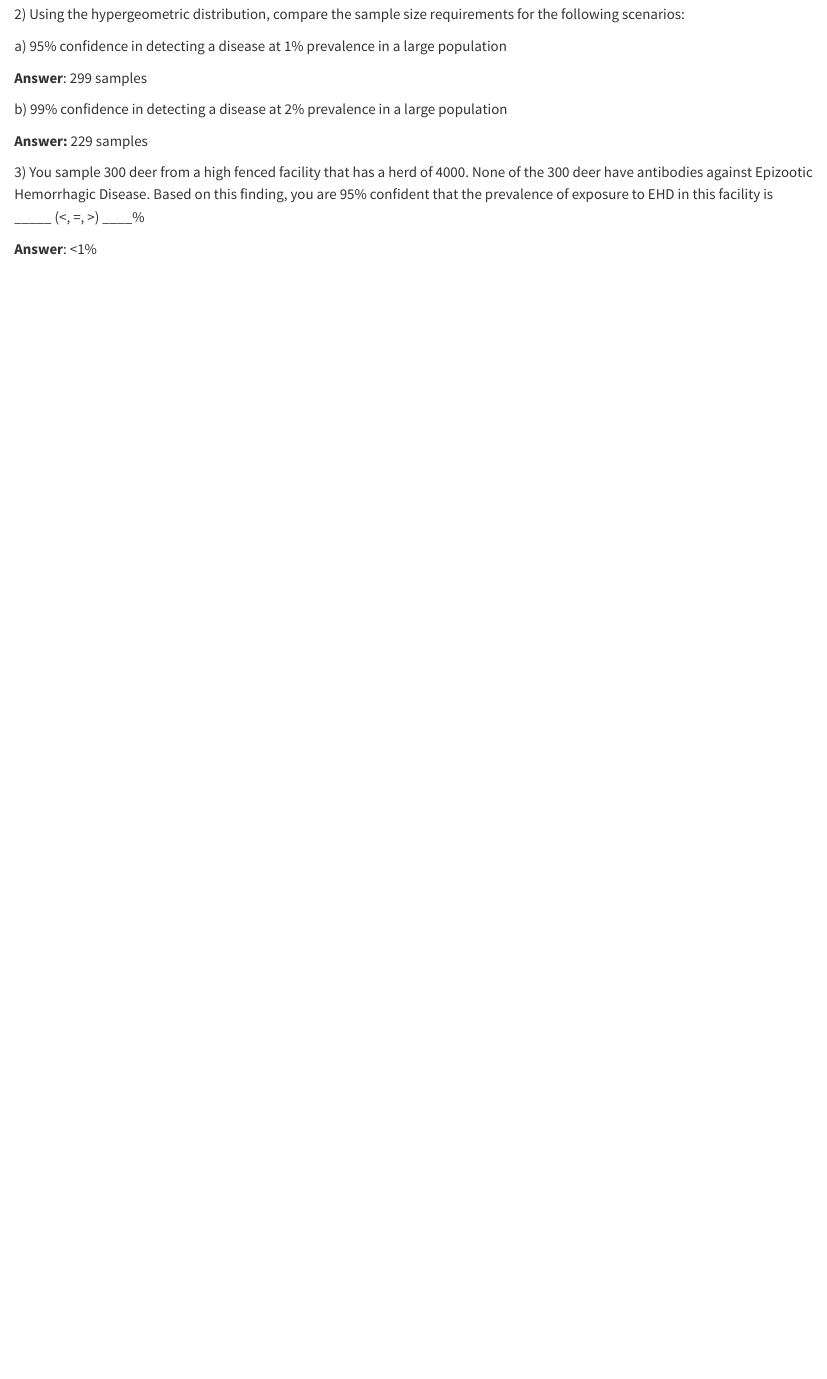
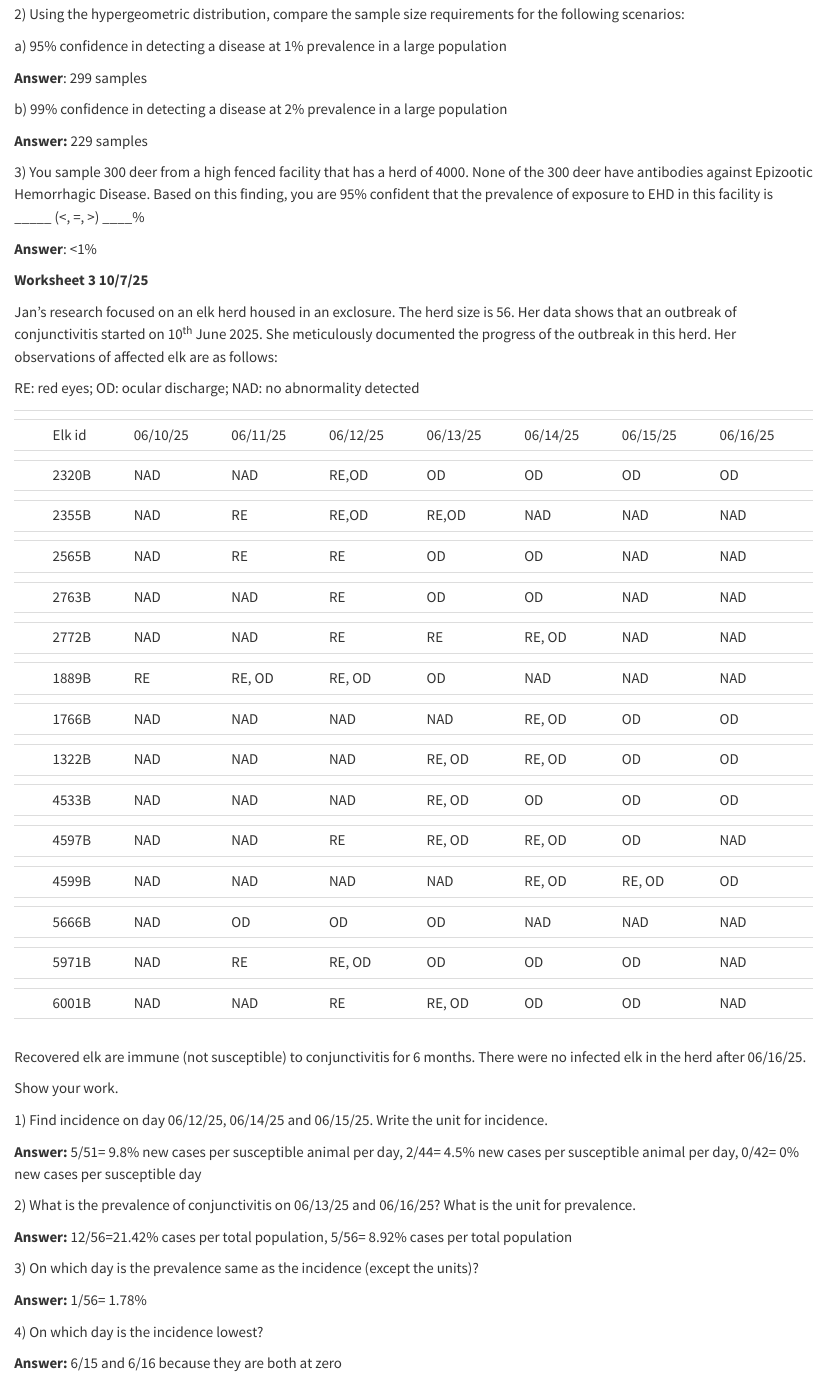
Before and after one commit to Mallory-Davis/Disease-ecology, a Quarto document (Disease Ecology Worksheet.qmd): the page in a window 1100 px wide, from 640 px down. Rendered offline with R 4.5, knitr and Pandoc in place of Quarto, with nearby package versions.

Commit message:
Add files via upload

```diff
--- a/Disease Ecology Worksheet.qmd
+++ b/Disease Ecology Worksheet.qmd
@@ -42,3 +42,63 @@ b\) 99% confidence in detecting a disease at 2% prevalence in a large population
 3\) You sample 300 deer from a high fenced facility that has a herd of 4000. None of the 300 deer have antibodies against Epizootic Hemorrhagic Disease. Based on this finding, you are 95% confident that the prevalence of exposure to EHD in this facility is \_\_\_\_\_ (\<, =, \>) \_\_\_\_%
 
 **Answer**: \<1%
+
+**Worksheet 3 10/7/25**
+
+Jan’s research focused on an elk herd housed in an exclosure. The herd size is 56. Her data shows that an outbreak of conjunctivitis started on 10^th^ June 2025. She meticulously documented the progress of the outbreak in this herd. Her observations of affected elk are as follows:
+
+RE: red eyes; OD: ocular discharge; NAD: no abnormality detected
+
+|  |  |  |  |  |  |  |  |  |  |  |  |  |  |  |  |  |
+|----|----|----|----|----|----|----|----|----|----|----|----|----|----|----|----|----|
+|  |  |  |  |  |  |  |  |  |  |  |  |  |  |  |  |  |
+|  | Elk id |  | 06/10/25 |  | 06/11/25 |  | 06/12/25 |  | 06/13/25 |  | 06/14/25 |  | 06/15/25 |  | 06/16/25 |  |
+|  |  |  |  |  |  |  |  |  |  |  |  |  |  |  |  |  |
+|  | 2320B |  | NAD |  | NAD |  | RE,OD |  | OD |  | OD |  | OD |  | OD |  |
+|  |  |  |  |  |  |  |  |  |  |  |  |  |  |  |  |  |
+|  | 2355B |  | NAD |  | RE |  | RE,OD |  | RE,OD |  | NAD |  | NAD |  | NAD |  |
+|  |  |  |  |  |  |  |  |  |  |  |  |  |  |  |  |  |
+|  | 2565B |  | NAD |  | RE |  | RE |  | OD |  | OD |  | NAD |  | NAD |  |
+|  |  |  |  |  |  |  |  |  |  |  |  |  |  |  |  |  |
+|  | 2763B |  | NAD |  | NAD |  | RE |  | OD |  | OD |  | NAD |  | NAD |  |
+|  |  |  |  |  |  |  |  |  |  |  |  |  |  |  |  |  |
+|  | 2772B |  | NAD |  | NAD |  | RE |  | RE |  | RE, OD |  | NAD |  | NAD |  |
+|  |  |  |  |  |  |  |  |  |  |  |  |  |  |  |  |  |
+|  | 1889B |  | RE |  | RE, OD |  | RE, OD |  | OD |  | NAD |  | NAD |  | NAD |  |
+|  |  |  |  |  |  |  |  |  |  |  |  |  |  |  |  |  |
+|  | 1766B |  | NAD |  | NAD |  | NAD |  | NAD |  | RE, OD |  | OD |  | OD |  |
+|  |  |  |  |  |  |  |  |  |  |  |  |  |  |  |  |  |
+|  | 1322B |  | NAD |  | NAD |  | NAD |  | RE, OD |  | RE, OD |  | OD |  | OD |  |
+|  |  |  |  |  |  |  |  |  |  |  |  |  |  |  |  |  |
+|  | 4533B |  | NAD |  | NAD |  | NAD |  | RE, OD |  | OD |  | OD |  | OD |  |
+|  |  |  |  |  |  |  |  |  |  |  |  |  |  |  |  |  |
+|  | 4597B |  | NAD |  | NAD |  | RE |  | RE, OD |  | RE, OD |  | OD |  | NAD |  |
+|  |  |  |  |  |  |  |  |  |  |  |  |  |  |  |  |  |
+|  | 4599B |  | NAD |  | NAD |  | NAD |  | NAD |  | RE, OD |  | RE, OD |  | OD |  |
+|  |  |  |  |  |  |  |  |  |  |  |  |  |  |  |  |  |
+|  | 5666B |  | NAD |  | OD |  | OD |  | OD |  | NAD |  | NAD |  | NAD |  |
+|  |  |  |  |  |  |  |  |  |  |  |  |  |  |  |  |  |
+|  | 5971B |  | NAD |  | RE |  | RE, OD |  | OD |  | OD |  | OD |  | NAD |  |
+|  |  |  |  |  |  |  |  |  |  |  |  |  |  |  |  |  |
+|  | 6001B |  | NAD |  | NAD |  | RE |  | RE, OD |  | OD |  | OD |  | NAD |  |
+|  |  |  |  |  |  |  |  |  |  |  |  |  |  |  |  |  |
+
+Recovered elk are immune (not susceptible) to conjunctivitis for 6 months. There were no infected elk in the herd after 06/16/25.
+
+Show your work.
+
+1\) Find incidence on day 06/12/25, 06/14/25 and 06/15/25. Write the unit for incidence.
+
+**Answer:** 5/51= 9.8% new cases per susceptible animal per day, 2/44= 4.5% new cases per susceptible animal per day, 0/42= 0% new cases per susceptible day
+
+2\) What is the prevalence of conjunctivitis on 06/13/25 and 06/16/25? What is the unit for prevalence.
+
+**Answer:** 12/56=21.42% cases per total population, 5/56= 8.92% cases per total population
+
+3\) On which day is the prevalence same as the incidence (except the units)?
+
+**Answer:** 1/56= 1.78%
+
+4\) On which day is the incidence lowest?
+
+**Answer:** 6/15 and 6/16 because they are both at zero
```
